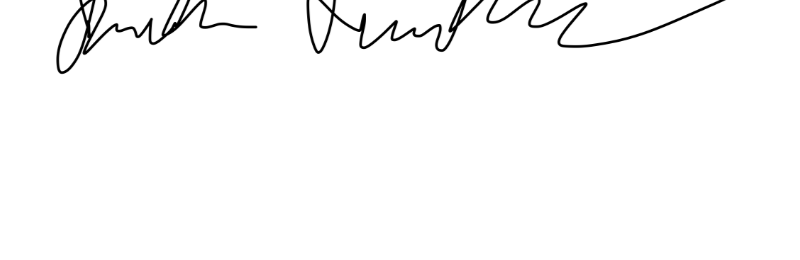
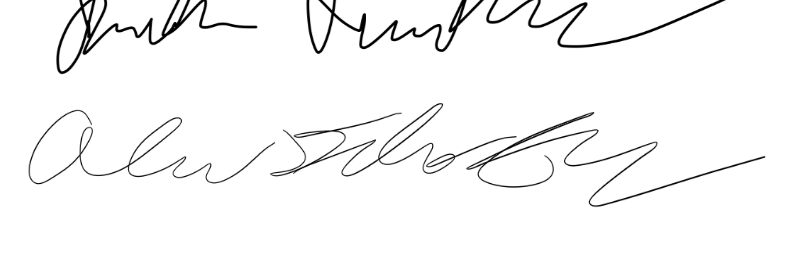
Before and after one commit to alecdel/CurbAlert, a Markdown page: code-of-conduct.md, the part around the change. GitHub-like rendering; blank space fills up the shorter version.

Commit message:
add personal signature to code-of-conduct.md

```diff
--- a/code-of-conduct.md
+++ b/code-of-conduct.md
@@ -153,3 +153,4 @@ For answers to common questions about this code of conduct, see the FAQ at
 
 ![dtucchio Signature](src/dtucchio.jpeg)
 ![jlacouture Signature](src/jacob_lacouture_signature.png)
+![alecdel_Signature](src/alec_delloIacono_signature.png)
```
